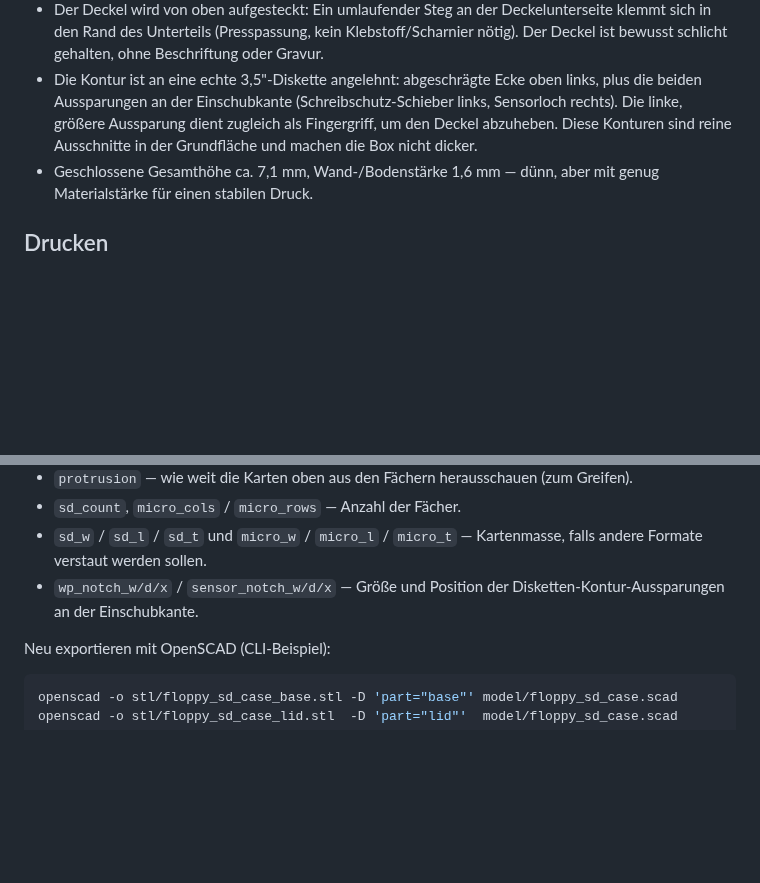
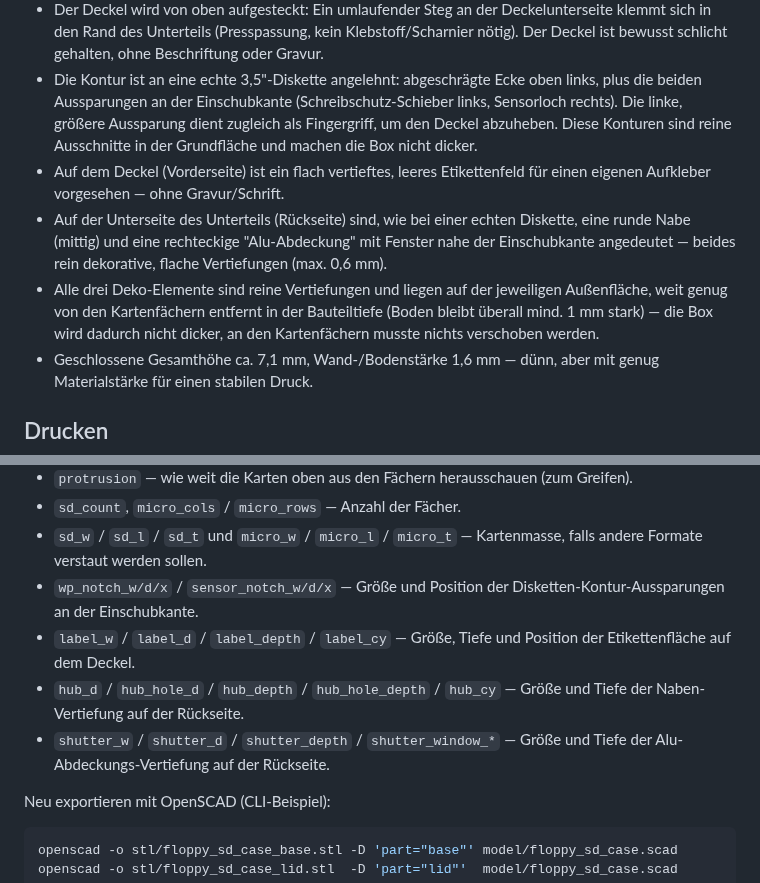
Before and after one commit to lefische/3DFloppySDCardSave, a Markdown page: README.md, 2 parts joined by grey strips. GitHub-like rendering; blank space fills up the shorter version.

Commit message:
Add label area, hub, and shutter details from a real floppy disk
- Lid (front): shallow, unlabeled recessed panel for a sticker
- Base (back, outer bottom face): a shallow recessed hub circle
  roughly centered, and a rectangular "shutter" recess with an inner
  window near the insertion edge, mimicking the metal shutter cover
- All three are pure surface recesses (<=0.6mm) on the outer faces,
  well clear of the card pockets in Z (floor stays >=1mm everywhere),
  so the case stays exactly as thin as before and no pocket
  repositioning was needed

Co-Authored-By: Claude Sonnet 5 <noreply@anthropic.com>
Claude-Session: https://claude.ai/code/session_01MUc2nZS3ubtBcXUNcLCLLR

```diff
--- a/README.md
+++ b/README.md
@@ -17,6 +19,9 @@ Ein 3D-druckbares SD-Karten-Aufbewahrungsbox im Design einer klassischen 3,5"-Di
 - Die microSD-Fächer sind flacher als die SD-Fächer (an die geringere Kartendicke angepasst), damit trotzdem alle Karten sicher sitzen und zum Herausnehmen leicht überstehen.
 - Der Deckel wird von oben aufgesteckt: Ein umlaufender Steg an der Deckelunterseite klemmt sich in den Rand des Unterteils (Presspassung, kein Klebstoff/Scharnier nötig). Der Deckel ist bewusst schlicht gehalten, ohne Beschriftung oder Gravur.
 - Die Kontur ist an eine echte 3,5"-Diskette angelehnt: abgeschrägte Ecke oben links, plus die beiden Aussparungen an der Einschubkante (Schreibschutz-Schieber links, Sensorloch rechts). Die linke, größere Aussparung dient zugleich als Fingergriff, um den Deckel abzuheben. Diese Konturen sind reine Ausschnitte in der Grundfläche und machen die Box nicht dicker.
+- Auf dem Deckel (Vorderseite) ist ein flach vertieftes, leeres Etikettenfeld für einen eigenen Aufkleber vorgesehen — ohne Gravur/Schrift.
+- Auf der Unterseite des Unterteils (Rückseite) sind, wie bei einer echten Diskette, eine runde Nabe (mittig) und eine rechteckige "Alu-Abdeckung" mit Fenster nahe der Einschubkante angedeutet — beides rein dekorative, flache Vertiefungen (max. 0,6 mm).
+- Alle drei Deko-Elemente sind reine Vertiefungen und liegen auf der jeweiligen Außenfläche, weit genug von den Kartenfächern entfernt in der Bauteiltiefe (Boden bleibt überall mind. 1 mm stark) — die Box wird dadurch nicht dicker, an den Kartenfächern musste nichts verschoben werden.
 - Geschlossene Gesamthöhe ca. 7,1 mm, Wand-/Bodenstärke 1,6 mm — dünn, aber mit genug Materialstärke für einen stabilen Druck.
 
 ## Drucken
@@ -41,6 +46,9 @@ In `model/floppy_sd_case.scad` anpassen und die STLs neu exportieren:
 - `sd_count`, `micro_cols` / `micro_rows` — Anzahl der Fächer.
 - `sd_w` / `sd_l` / `sd_t` und `micro_w` / `micro_l` / `micro_t` — Kartenmasse, falls andere Formate verstaut werden sollen.
 - `wp_notch_w/d/x` / `sensor_notch_w/d/x` — Größe und Position der Disketten-Kontur-Aussparungen an der Einschubkante.
+- `label_w` / `label_d` / `label_depth` / `label_cy` — Größe, Tiefe und Position der Etikettenfläche auf dem Deckel.
+- `hub_d` / `hub_hole_d` / `hub_depth` / `hub_hole_depth` / `hub_cy` — Größe und Tiefe der Naben-Vertiefung auf der Rückseite.
+- `shutter_w` / `shutter_d` / `shutter_depth` / `shutter_window_*` — Größe und Tiefe der Alu-Abdeckungs-Vertiefung auf der Rückseite.
 
 Neu exportieren mit OpenSCAD (CLI-Beispiel):
 
```
Also changed, not shown: other parts of README.md (+2 -0 lines), renders/preview_back_decor.png (added), renders/preview_front_label.png (added), renders/preview_print_layout.png, 4 other files.
